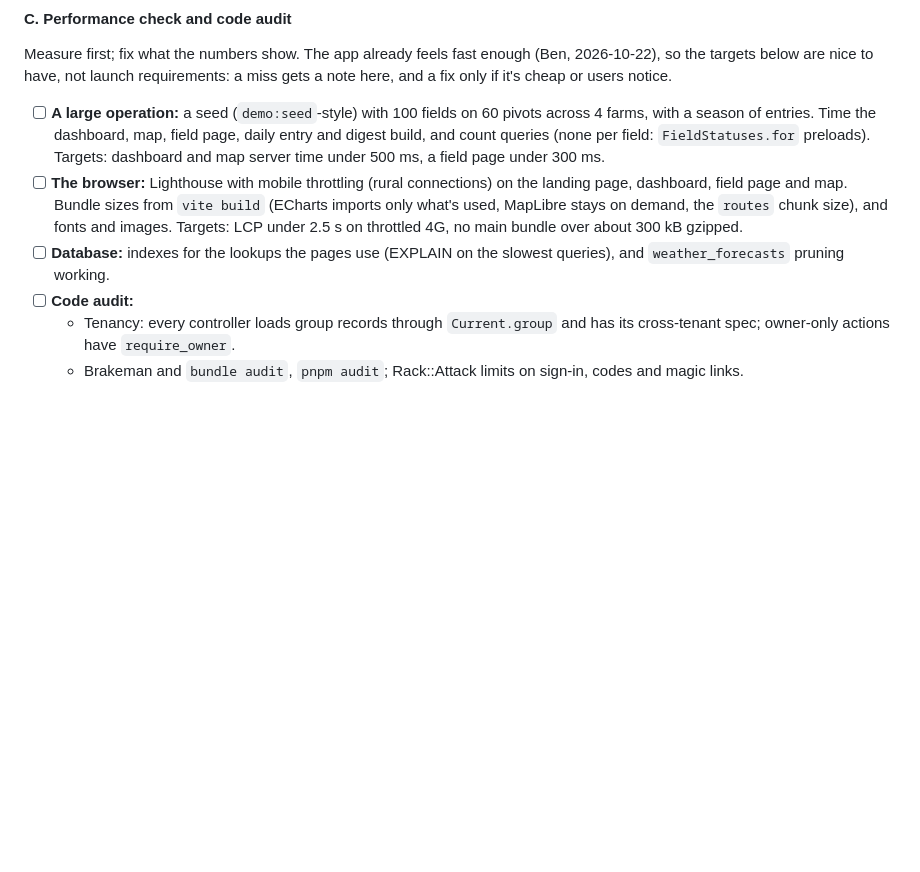
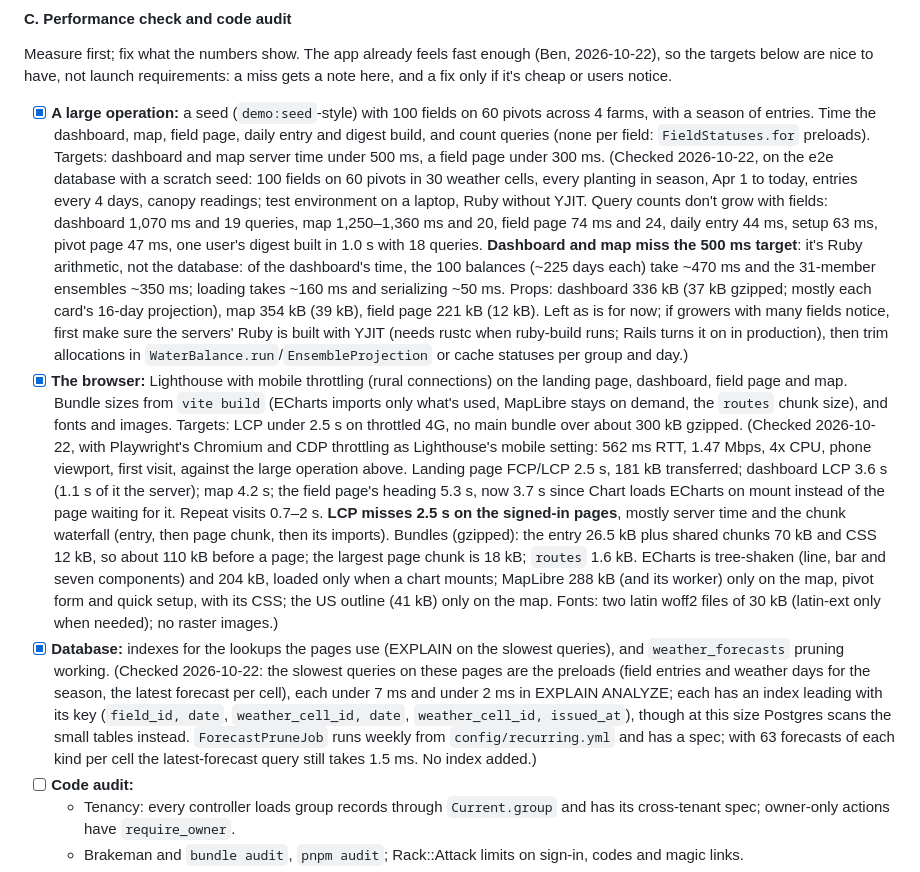
Before and after one commit to uwent/wisp3, a Markdown page: PLAN.md, the part around the change. Rendered like a GitHub page; blank space fills up the shorter version.

Commit message:
Plan: Phase 8 C performance check, measured at 100 fields
Co-Authored-By: Claude Opus 5.5 <noreply@anthropic.com>

```diff
--- a/PLAN.md
+++ b/PLAN.md
@@ -826,9 +826,9 @@ UW–Madison is a public entity, so the DOJ's ADA Title II rule (2024) applies:
 #### C. Performance check and code audit
 
 Measure first; fix what the numbers show. The app already feels fast enough (Ben, 2026-10-22), so the targets below are nice to have, not launch requirements: a miss gets a note here, and a fix only if it's cheap or users notice.
-- [ ] **A large operation:** a seed (`demo:seed`-style) with 100 fields on 60 pivots across 4 farms, with a season of entries. Time the dashboard, map, field page, daily entry and digest build, and count queries (none per field: `FieldStatuses.for` preloads). Targets: dashboard and map server time under 500 ms, a field page under 300 ms.
-- [ ] **The browser:** Lighthouse with mobile throttling (rural connections) on the landing page, dashboard, field page and map. Bundle sizes from `vite build` (ECharts imports only what's used, MapLibre stays on demand, the `routes` chunk size), and fonts and images. Targets: LCP under 2.5 s on throttled 4G, no main bundle over about 300 kB gzipped.
-- [ ] **Database:** indexes for the lookups the pages use (EXPLAIN on the slowest queries), and `weather_forecasts` pruning working.
+- [x] **A large operation:** a seed (`demo:seed`-style) with 100 fields on 60 pivots across 4 farms, with a season of entries. Time the dashboard, map, field page, daily entry and digest build, and count queries (none per field: `FieldStatuses.for` preloads). Targets: dashboard and map server time under 500 ms, a field page under 300 ms. (Checked 2026-10-22, on the e2e database with a scratch seed: 100 fields on 60 pivots in 30 weather cells, every planting in season, Apr 1 to today, entries every 4 days, canopy readings; test environment on a laptop, Ruby without YJIT. Query counts don't grow with fields: dashboard 1,070 ms and 19 queries, map 1,250–1,360 ms and 20, field page 74 ms and 24, daily entry 44 ms, setup 63 ms, pivot page 47 ms, one user's digest built in 1.0 s with 18 queries. **Dashboard and map miss the 500 ms target**: it's Ruby arithmetic, not the database: of the dashboard's time, the 100 balances (~225 days each) take ~470 ms and the 31-member ensembles ~350 ms; loading takes ~160 ms and serializing ~50 ms. Props: dashboard 336 kB (37 kB gzipped; mostly each card's 16-day projection), map 354 kB (39 kB), field page 221 kB (12 kB). Left as is for now; if growers with many fields notice, first make sure the servers' Ruby is built with YJIT (needs rustc when ruby-build runs; Rails turns it on in production), then trim allocations in `WaterBalance.run`/`EnsembleProjection` or cache statuses per group and day.)
+- [x] **The browser:** Lighthouse with mobile throttling (rural connections) on the landing page, dashboard, field page and map. Bundle sizes from `vite build` (ECharts imports only what's used, MapLibre stays on demand, the `routes` chunk size), and fonts and images. Targets: LCP under 2.5 s on throttled 4G, no main bundle over about 300 kB gzipped. (Checked 2026-10-22, with Playwright's Chromium and CDP throttling as Lighthouse's mobile setting: 562 ms RTT, 1.47 Mbps, 4x CPU, phone viewport, first visit, against the large operation above. Landing page FCP/LCP 2.5 s, 181 kB transferred; dashboard LCP 3.6 s (1.1 s of it the server); map 4.2 s; the field page's heading 5.3 s, now 3.7 s since Chart loads ECharts on mount instead of the page waiting for it. Repeat visits 0.7–2 s. **LCP misses 2.5 s on the signed-in pages**, mostly server time and the chunk waterfall (entry, then page chunk, then its imports). Bundles (gzipped): the entry 26.5 kB plus shared chunks 70 kB and CSS 12 kB, so about 110 kB before a page; the largest page chunk is 18 kB; `routes` 1.6 kB. ECharts is tree-shaken (line, bar and seven components) and 204 kB, loaded only when a chart mounts; MapLibre 288 kB (and its worker) only on the map, pivot form and quick setup, with its CSS; the US outline (41 kB) only on the map. Fonts: two latin woff2 files of 30 kB (latin-ext only when needed); no raster images.)
+- [x] **Database:** indexes for the lookups the pages use (EXPLAIN on the slowest queries), and `weather_forecasts` pruning working. (Checked 2026-10-22: the slowest queries on these pages are the preloads (field entries and weather days for the season, the latest forecast per cell), each under 7 ms and under 2 ms in EXPLAIN ANALYZE; each has an index leading with its key (`field_id, date`, `weather_cell_id, date`, `weather_cell_id, issued_at`), though at this size Postgres scans the small tables instead. `ForecastPruneJob` runs weekly from `config/recurring.yml` and has a spec; with 63 forecasts of each kind per cell the latest-forecast query still takes 1.5 ms. No index added.)
 - [ ] **Code audit:**
   - Tenancy: every controller loads group records through `Current.group` and has its cross-tenant spec; owner-only actions have `require_owner`.
   - Brakeman and `bundle audit`, `pnpm audit`; Rack::Attack limits on sign-in, codes and magic links.
```
